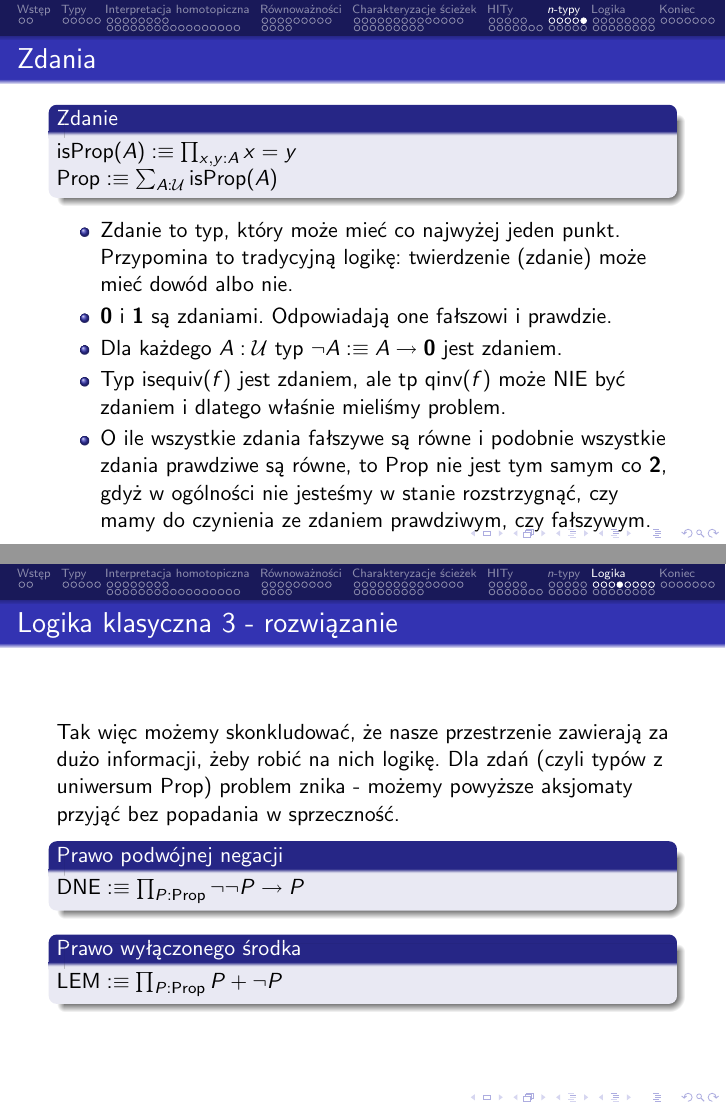
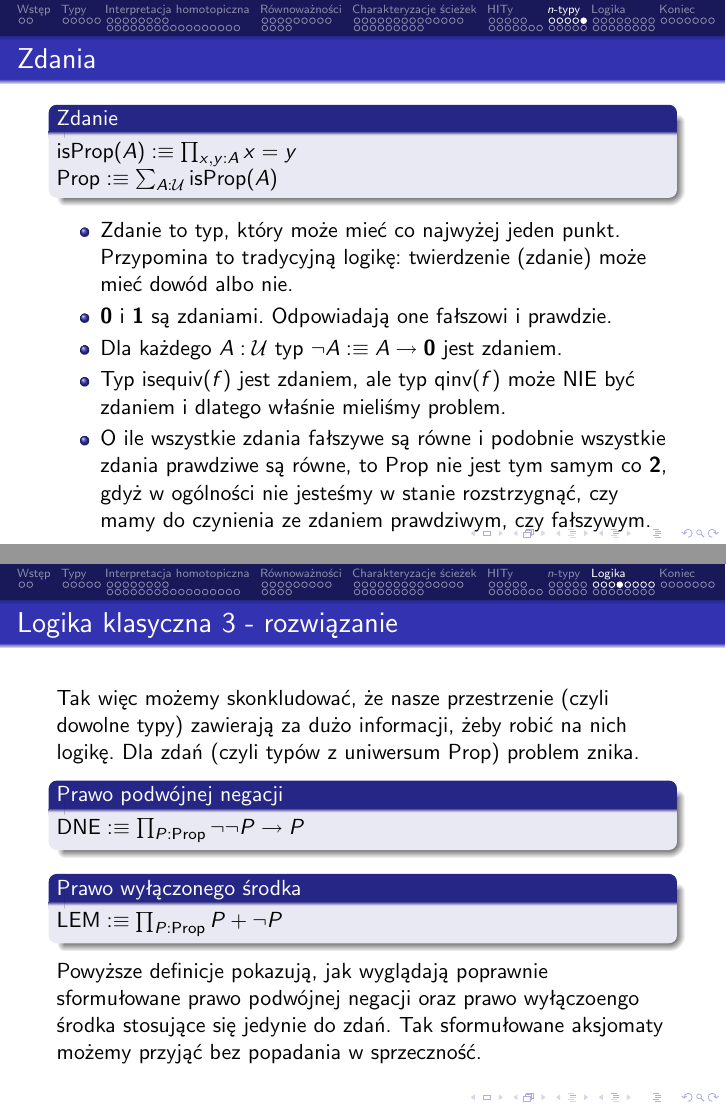
Before and after one commit to wkolowski/LiTT, LaTeX slides (HoTT.tex): pages 87 and 96 of 115, joined at a grey line. Compiled offline with pdfLaTeX.

Commit message:
Drobne poprawki w jednym ze slajdów.

```diff
--- a/HoTT.tex
+++ b/HoTT.tex
@@ -1267,7 +1267,7 @@ $\Prop \defn \sum_{A : \U} \isProp(A)$
 	\item Zdanie to typ, który może mieć co najwyżej jeden punkt. Przypomina to tradycyjną logikę: twierdzenie (zdanie) może mieć dowód albo nie.
 	\item $\textbf{0}$ i $\textbf{1}$ są zdaniami. Odpowiadają one fałszowi i prawdzie.
 	\item Dla każdego $A : \U$ typ $\neg A \defn A \to \textbf{0}$ jest zdaniem.
-	\item Typ $\isequiv(f)$ jest zdaniem, ale tp $\qinv(f)$ może NIE być zdaniem i dlatego właśnie mieliśmy problem.
+	\item Typ $\isequiv(f)$ jest zdaniem, ale typ $\qinv(f)$ może NIE być zdaniem i dlatego właśnie mieliśmy problem.
 	\item O ile wszystkie zdania fałszywe są równe i podobnie wszystkie zdania prawdziwe są równe, to $\Prop$ nie jest tym samym co $\textbf{2}$, gdyż w ogólności nie jesteśmy w stanie rozstrzygnąć, czy mamy do czynienia ze zdaniem prawdziwym, czy fałszywym.
 \end{itemize}
 
@@ -1396,7 +1396,7 @@ $\neg \prod_{A : \U} F(A) \to A$
 
 \begin{frame}{Logika klasyczna 3 - rozwiązanie}
 
-Tak więc możemy skonkludować, że nasze przestrzenie zawierają za dużo informacji, żeby robić na nich logikę. Dla zdań (czyli typów z uniwersum $\Prop$) problem znika - możemy powyższe aksjomaty przyjąć bez popadania w sprzeczność.
+Tak więc możemy skonkludować, że nasze przestrzenie (czyli dowolne typy) zawierają za dużo informacji, żeby robić na nich logikę. Dla zdań (czyli typów z uniwersum $\Prop$) problem znika.
 
 \begin{block}{Prawo podwójnej negacji}
 $\text{DNE} \defn \prod_{P : \Prop} \neg\neg P \to P$
@@ -1405,6 +1405,8 @@ $\text{DNE} \defn \prod_{P : \Prop} \neg\neg P \to P$
 \begin{block}{Prawo wyłączonego środka}
 $\text{LEM} \defn \prod_{P : \Prop} P + \neg P$
 \end{block}
+
+Powyższe definicje pokazują, jak wyglądają poprawnie sformułowane prawo podwójnej negacji oraz prawo wyłączoengo środka stosujące się jedynie do zdań. Tak sformułowane aksjomaty możemy przyjąć bez popadania w sprzeczność.
 
 \end{frame}
 
```
Also changed, not shown: HoTT.pdf.
